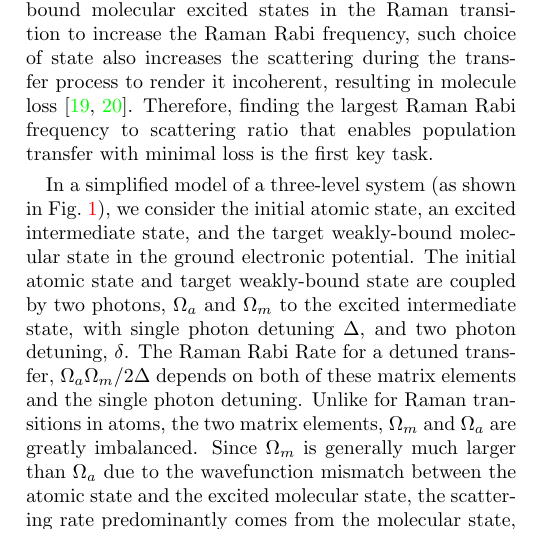
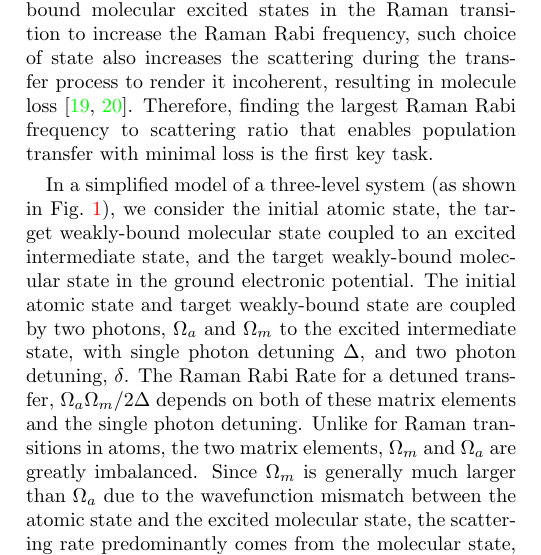
Before and after one commit to yuyichao/molecular_raman_paper, a LaTeX paper (paper.tex): part of one column of page 1 of 6, cut so that both start at the same text. Compiled offline with pdfLaTeX.

Commit message:
Update on Overleaf.

```diff
--- a/paper.tex
+++ b/paper.tex
@@ -183,7 +183,7 @@ Here, we demonstrate coherent association of an atom pair to a weakly bound mole
 The challenge of optical Raman association of molecules from atoms lies with achieving a high enough Raman Rabi frequency despite the wavefunction size mismatch between the atomic state and the excited molecular state. While pioneering experiments used weakly bound molecular excited states in the Raman transition to increase the Raman Rabi frequency, such choice of state also increases the scattering during the transfer process to render it incoherent, resulting in molecule loss~\cite{Wynar2000,Rom2004}.
 Therefore, finding the largest Raman Rabi frequency to scattering ratio that enables population transfer with minimal loss is the first key task.
 
-In a simplified model of a three-level system (as shown in Fig.~\ref{f-theory}), we consider the initial atomic state, an excited intermediate state, and the target weakly-bound molecular state in the ground electronic potential. The initial atomic state and target weakly-bound state are coupled by two photons, $\Omega_a$ and $\Omega_m$ to the excited intermediate state, with single photon detuning $ \Delta $, and two photon detuning, $ \delta$.  %(Ultimately, we calculate with contribution of all vibrational states of the excited electronic potential, $c^3\Sigma^+$)
+In a simplified model of a three-level system (as shown in Fig.~\ref{f-theory}), we consider the initial atomic state, the target weakly-bound molecular state coupled to an excited intermediate state, and the target weakly-bound molecular state in the ground electronic potential. The initial atomic state and target weakly-bound state are coupled by two photons, $\Omega_a$ and $\Omega_m$ to the excited intermediate state, with single photon detuning $ \Delta $, and two photon detuning, $ \delta$.  %(Ultimately, we calculate with contribution of all vibrational states of the excited electronic potential, $c^3\Sigma^+$)
 The Raman Rabi Rate for a detuned transfer, $ \Omega_a\Omega_m / 2\Delta$ depends on both of these matrix elements and the single photon detuning. Unlike for Raman transitions in atoms, the two matrix elements, $ \Omega_m$ and $ \Omega_a$ are greatly imbalanced. Since $ \Omega_m $ is generally much larger than $ \Omega_a $ due to the wavefunction mismatch between the atomic state and the excited molecular state, the scattering rate predominantly comes from the molecular state, $ \Gamma_e \Omega_m^2 / 2\Delta^2$, where $ \Gamma_e $ is the excited state linewidth. We choose the power of the Raman beams to be equal (which gives the largest Raman Rabi rate at a fixed total power), so there is an additional factor of 2 in the scattering rate, since the molecular state scatters off of both Raman beams at roughly the same single photon detuning. Thus, the ratio between the Raman Rabi frequency and the scattering rate, $ \Omega_a/\Omega_m \times \Delta/\Gamma_e $, depends on the ratio of the two matrix elements and how far detuned the laser is from the transition in units of the linewidth. To ensure a coherent process, larger detuning is preferred.
 
 With the multiple excited vibrational states present in a molecular potential, the total scattering rates becomes a sum of the scattering rates over all the states, and there are many possible intermediate states to choose from. To obtain the full picture, we perform a full calculation of the Raman Rabi frequency and scattering rate at different detunings (full result in SM). As shown in figure ~\ref{f-theory}, the ratio of the Raman Rabi rate to scattering rate can be made better for more deeply bound states compared to weakly bound states. For a weakly bound molecular state, the spacing between states is generally smaller compared to deeply bound states and thus %Since for a typical molecular potential the spacing between states
```
